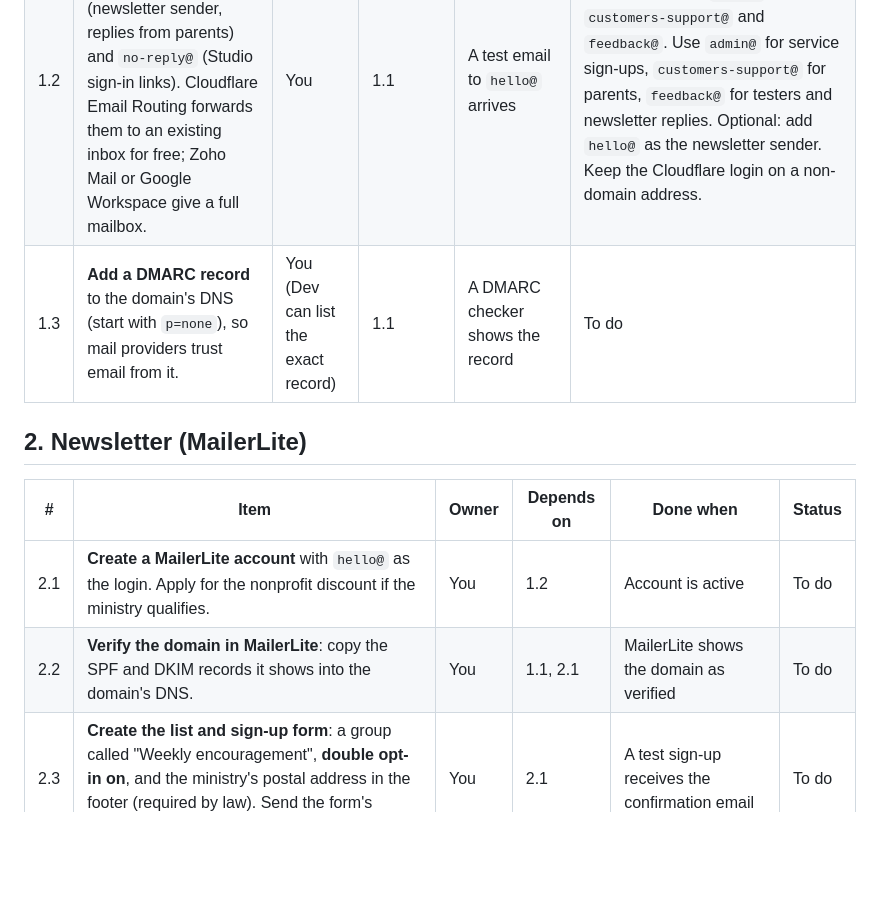
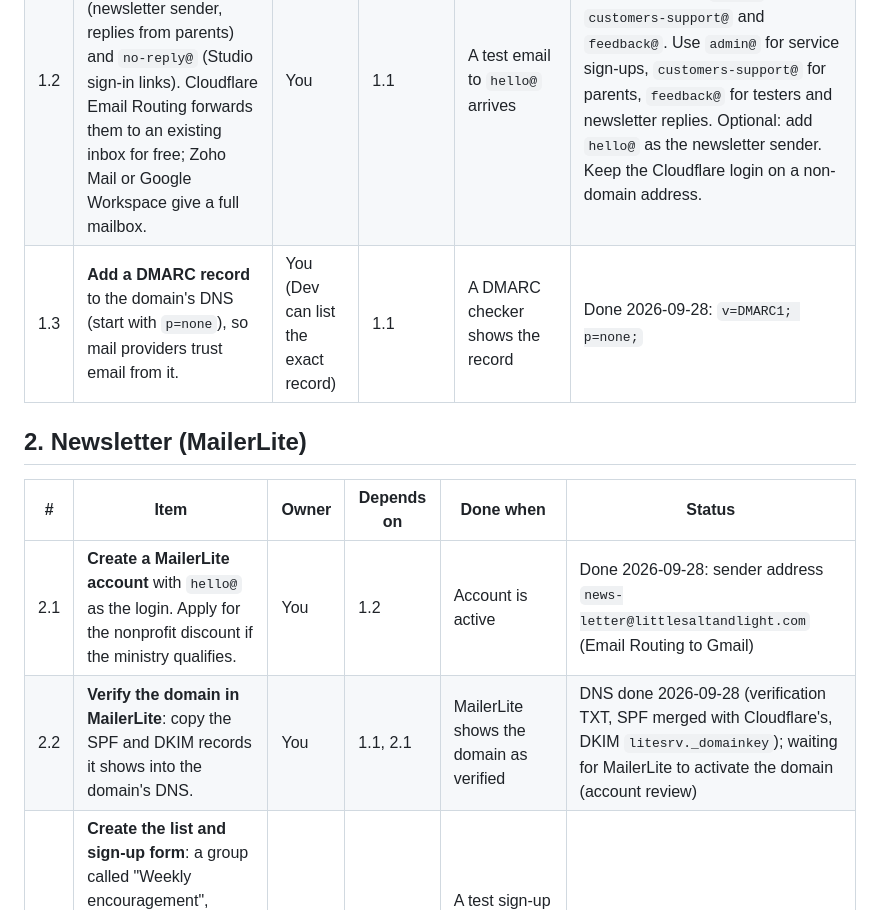
Before and after one commit to onesLeo/littlelights-apps, a Markdown page: docs/backlog.md, the part around the change. GitHub-like rendering; blank space fills up the shorter version.

Commit message:
Record DMARC and MailerLite progress in the backlog
Co-Authored-By: Claude Opus 5.5 <noreply@anthropic.com>

```diff
--- a/docs/backlog.md
+++ b/docs/backlog.md
@@ -25,14 +25,14 @@ These look finished but don't work yet. Each one points to the item that fixes i
 |---|---|---|---|---|---|
 | 1.1 | **Buy the domain** (for example at Cloudflare or Namecheap, about $10–15 a year). Pick one short name for both the website and email. Turn on auto-renew. | You | – | The domain is in the ministry's account, with at least two people able to log in | Done 2026-09-28: **littlesaltandlight.com** on Cloudflare |
 | 1.2 | **Create the email addresses** on the domain: `hello@` (newsletter sender, replies from parents) and `no-reply@` (Studio sign-in links). Cloudflare Email Routing forwards them to an existing inbox for free; Zoho Mail or Google Workspace give a full mailbox. | You | 1.1 | A test email to `hello@` arrives | Done 2026-09-28: Cloudflare Email Routing forwards `admin@`, `customers-support@` and `feedback@`. Use `admin@` for service sign-ups, `customers-support@` for parents, `feedback@` for testers and newsletter replies. Optional: add `hello@` as the newsletter sender. Keep the Cloudflare login on a non-domain address. |
-| 1.3 | **Add a DMARC record** to the domain's DNS (start with `p=none`), so mail providers trust email from it. | You (Dev can list the exact record) | 1.1 | A DMARC checker shows the record | To do |
+| 1.3 | **Add a DMARC record** to the domain's DNS (start with `p=none`), so mail providers trust email from it. | You (Dev can list the exact record) | 1.1 | A DMARC checker shows the record | Done 2026-09-28: `v=DMARC1; p=none;` |
 
 ## 2. Newsletter (MailerLite)
 
 | # | Item | Owner | Depends on | Done when | Status |
 |---|---|---|---|---|---|
-| 2.1 | **Create a MailerLite account** with `hello@` as the login. Apply for the nonprofit discount if the ministry qualifies. | You | 1.2 | Account is active | To do |
-| 2.2 | **Verify the domain in MailerLite**: copy the SPF and DKIM records it shows into the domain's DNS. | You | 1.1, 2.1 | MailerLite shows the domain as verified | To do |
+| 2.1 | **Create a MailerLite account** with `hello@` as the login. Apply for the nonprofit discount if the ministry qualifies. | You | 1.2 | Account is active | Done 2026-09-28: sender address `news-letter@littlesaltandlight.com` (Email Routing to Gmail) |
+| 2.2 | **Verify the domain in MailerLite**: copy the SPF and DKIM records it shows into the domain's DNS. | You | 1.1, 2.1 | MailerLite shows the domain as verified | DNS done 2026-09-28 (verification TXT, SPF merged with Cloudflare's, DKIM `litesrv._domainkey`); waiting for MailerLite to activate the domain (account review) |
 | 2.3 | **Create the list and sign-up form**: a group called "Weekly encouragement", **double opt-in on**, and the ministry's postal address in the footer (required by law). Send the form's embed or action URL to Dev. | You | 2.1 | A test sign-up receives the confirmation email | To do |
 | 2.4 | **Design the Monday email template**: verse, devotion teaser with a link to the app, family idea, prayer, unsubscribe footer. Use the app's colours and logo. | You | 2.1 | A test email looks right on a phone and a computer | To do |
 | 2.5 | **Connect the app's form to MailerLite** (`js/app.js`, "newsletter"): send sign-ups to the list, say "Check your inbox to confirm", keep the "For grown-ups" note, handle errors and offline. | Dev | 2.3 | A sign-up from the app appears in MailerLite after confirming | To do |
```
